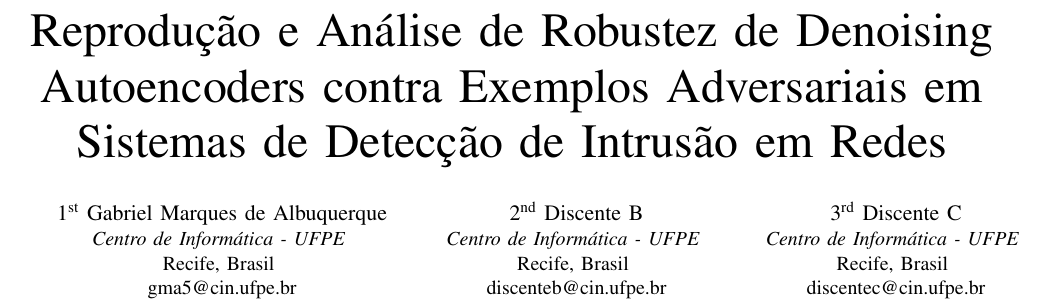
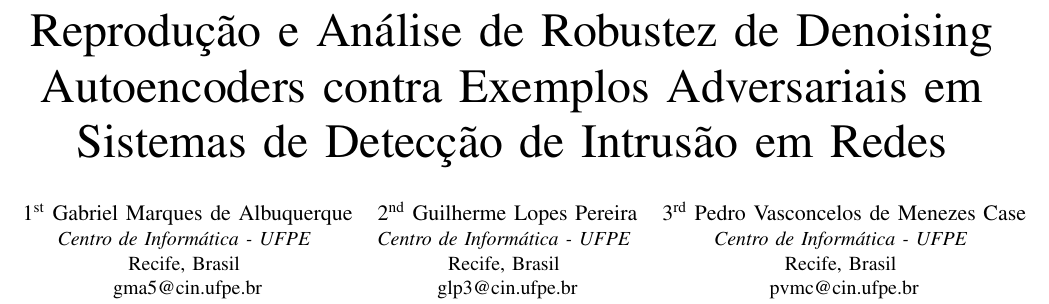
Before and after one commit to marquesgbr/replicating_RePO, a LaTeX paper (report.tex): part of page 1 of 10, cut so that both start at the same text. Compiled offline with pdfLaTeX.

Commit message:
docs: add pending author names to project report

```diff
--- a/report.tex
+++ b/report.tex
@@ -37,20 +37,20 @@
 Recife, Brasil \\
 gma5@cin.ufpe.br}
 \and
-\IEEEauthorblockN{2\textsuperscript{nd} Discente B}
+\IEEEauthorblockN{2\textsuperscript{nd} Guilherme Lopes Pereira}
 \IEEEauthorblockA{\textit{Centro de Informática - UFPE} \\
 Recife, Brasil \\
-discenteb@cin.ufpe.br}
+glp3@cin.ufpe.br}
 \and
-\IEEEauthorblockN{3\textsuperscript{rd} Discente C}
+\IEEEauthorblockN{3\textsuperscript{rd} Pedro Vasconcelos de Menezes Case}
 \IEEEauthorblockA{\textit{Centro de Informática - UFPE} \\
 Recife, Brasil \\
-discentec@cin.ufpe.br}
+pvmc@cin.ufpe.br}
 \and
-\IEEEauthorblockN{4\textsuperscript{th} Discente D}
+\IEEEauthorblockN{4\textsuperscript{th} Tomé da Costa Lima}
 \IEEEauthorblockA{\textit{Centro de Informática - UFPE} \\
 Recife, Brasil \\
-discented@cin.ufpe.br}
+tcl@cin.ufpe.br}
 }
 
 \maketitle
```
